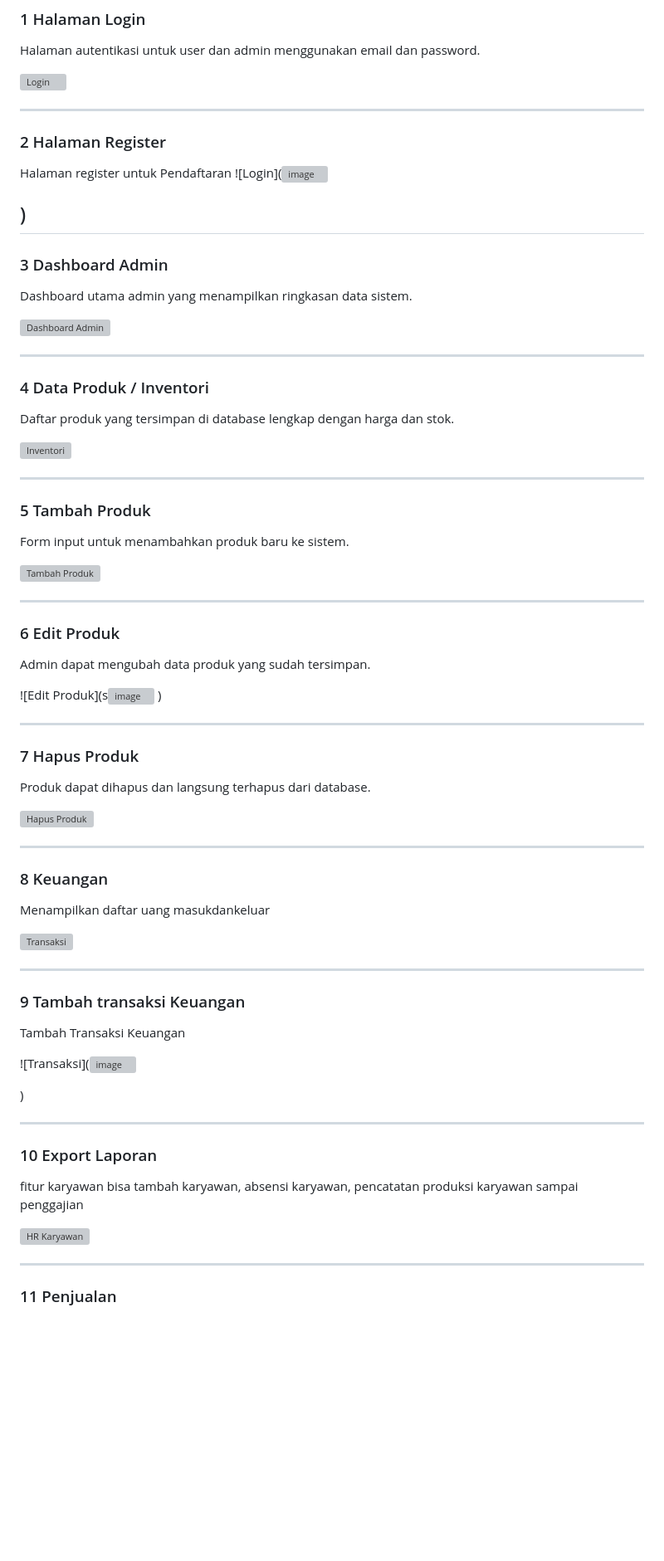
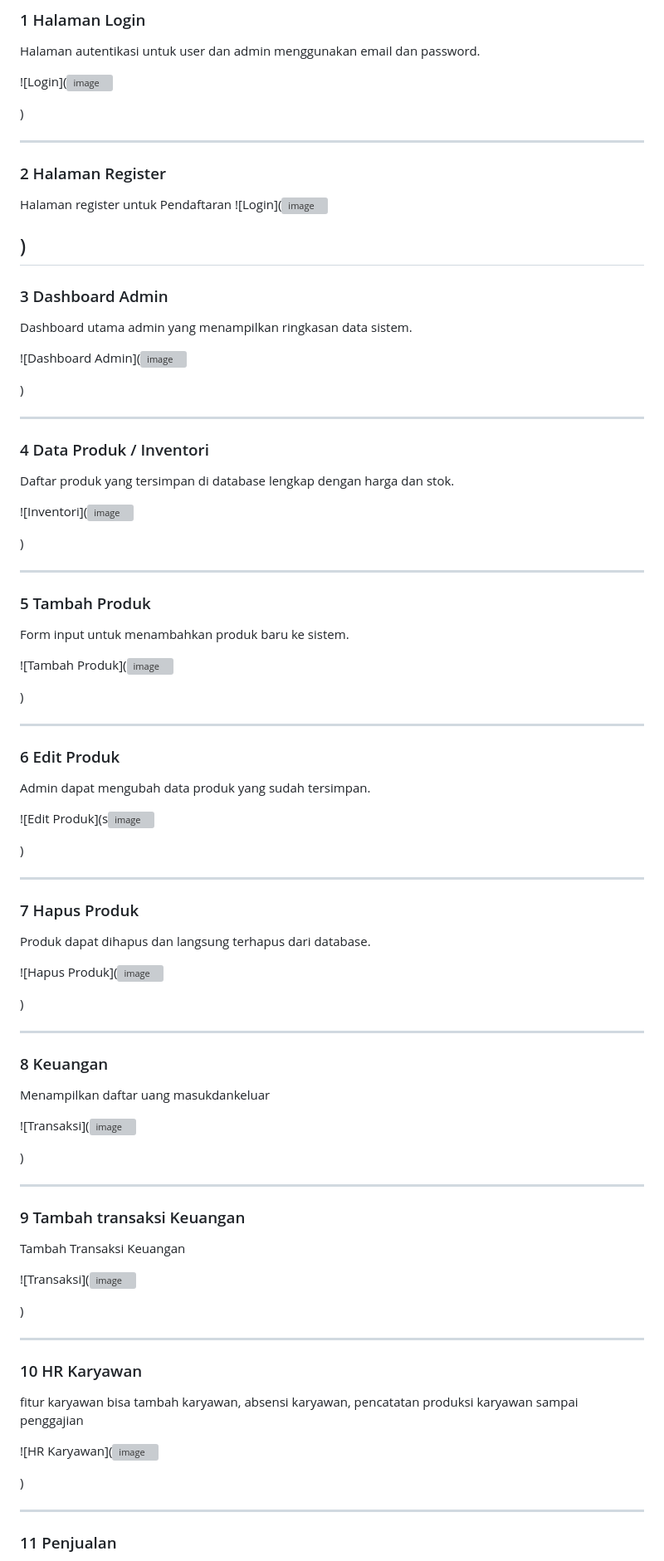
Before and after one commit to AgungCandraS/UAS_Pemrograman_Web1, a Markdown page: README.md, the part around the change. Shown at 83% size. Rendered like a GitHub page; blank space fills up the shorter version; grey boxes are pictures that could not be loaded.

```diff
--- a/README.md
+++ b/README.md
@@ -134,6 +134,7 @@ http://localhost/bisnisku-web-app/public/
 Halaman autentikasi untuk user dan admin menggunakan email dan password.
 
 ![Login](<img width="1366" height="768" alt="image" src="https://github.com/user-attachments/assets/edf2248b-ef3f-45e5-8f91-571c84a5640e" />
+
 )
 
 ---
@@ -152,6 +153,7 @@ Halaman register untuk Pendaftaran
 Dashboard utama admin yang menampilkan ringkasan data sistem.
 
 ![Dashboard Admin](<img width="1366" height="768" alt="image" src="https://github.com/user-attachments/assets/1acd8360-683c-4de0-9ab2-accc93b4ce50" />
+
 )
 
 ---
@@ -161,6 +163,7 @@ Dashboard utama admin yang menampilkan ringkasan data sistem.
 Daftar produk yang tersimpan di database lengkap dengan harga dan stok.
 
 ![Inventori](<img width="1366" height="768" alt="image" src="https://github.com/user-attachments/assets/c8a8278f-71d1-40f7-bec0-0ac87a9fed61" />
+
 )
 
 ---
@@ -170,6 +173,7 @@ Daftar produk yang tersimpan di database lengkap dengan harga dan stok.
 Form input untuk menambahkan produk baru ke sistem.
 
 ![Tambah Produk](<img width="1366" height="768" alt="image" src="https://github.com/user-attachments/assets/5408e258-827c-473b-a4ac-704de5437114" />
+
 )
 
 ---
@@ -179,6 +183,7 @@ Form input untuk menambahkan produk baru ke sistem.
 Admin dapat mengubah data produk yang sudah tersimpan.
 
 ![Edit Produk](s<img width="1366" height="768" alt="image" src="https://github.com/user-attachments/assets/7cc4279e-17ea-4282-a8ae-91ac1b791de5" />
+
 )
 
 ---
@@ -188,6 +193,7 @@ Admin dapat mengubah data produk yang sudah tersimpan.
 Produk dapat dihapus dan langsung terhapus dari database.
 
 ![Hapus Produk](<img width="1366" height="768" alt="image" src="https://github.com/user-attachments/assets/87c54699-edd5-4459-b2bc-5a60263e3381" />
+
 )
 
 ---
@@ -197,6 +203,7 @@ Produk dapat dihapus dan langsung terhapus dari database.
 Menampilkan daftar uang masukdankeluar
 
 ![Transaksi](<img width="1366" height="768" alt="image" src="https://github.com/user-attachments/assets/f1f15244-0f4a-4661-bda5-0f01c628189d" />
+
 )
 
 ---
@@ -210,11 +217,12 @@ Tambah Transaksi Keuangan
 )
 
 ---
-### 10 Export Laporan
+### 10 HR Karyawan
 
 fitur karyawan bisa tambah karyawan, absensi karyawan, pencatatan produksi karyawan sampai penggajian
 
 ![HR Karyawan](<img width="1366" height="768" alt="image" src="https://github.com/user-attachments/assets/e3d694a4-3885-4185-827e-cc0a24510282" />
+
 )
 
 ---
```
